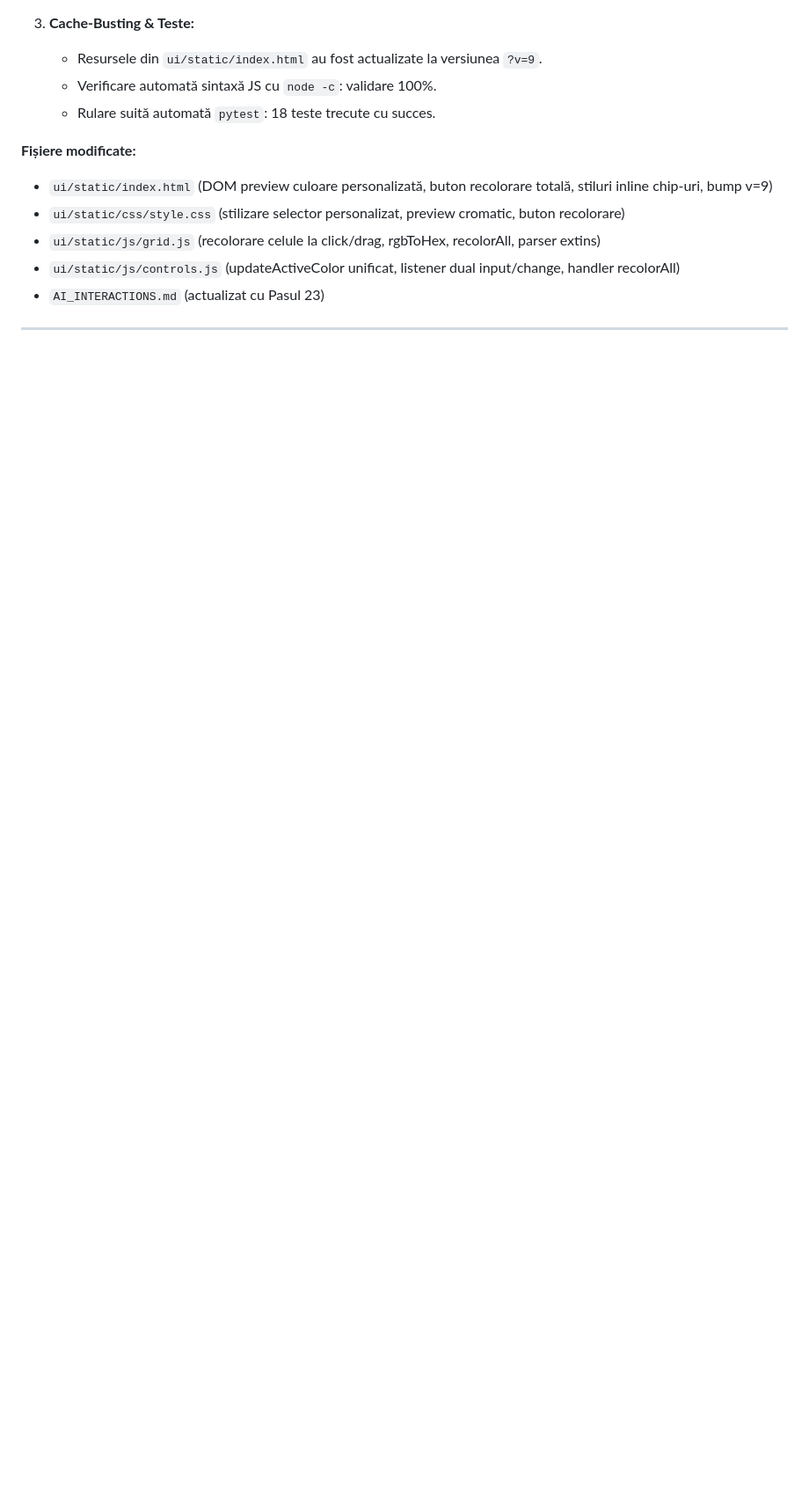
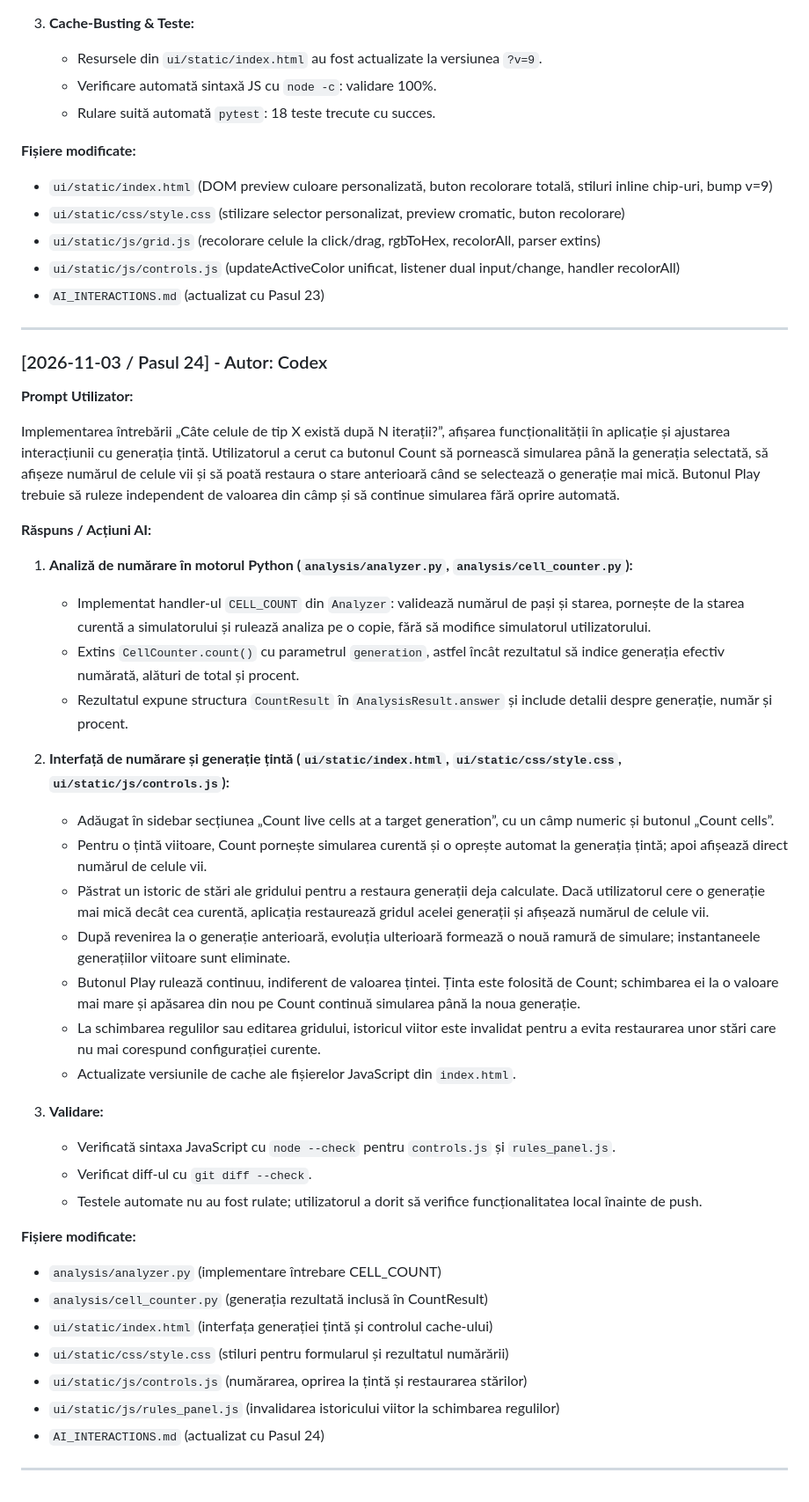
Before and after one commit to dmn223/Game-of-Life, a Markdown page: AI_INTERACTIONS.md, the part around the change. Shown at 88% size. Drawn GitHub-style; blank space fills up the shorter version.

Commit message:
docs: log cell count analysis interaction

```diff
--- a/AI_INTERACTIONS.md
+++ b/AI_INTERACTIONS.md
@@ -767,3 +767,41 @@ Probleme la selectarea culorii celulelor: nu se poate schimba culoarea și selec
 - `AI_INTERACTIONS.md` (actualizat cu Pasul 23)
 
 ---
+
+### [2026-11-03 / Pasul 24] - Autor: Codex
+
+**Prompt Utilizator:**
+
+Implementarea întrebării „Câte celule de tip X există după N iterații?”, afișarea funcționalității în aplicație și ajustarea interacțiunii cu generația țintă. Utilizatorul a cerut ca butonul Count să pornească simularea până la generația selectată, să afișeze numărul de celule vii și să poată restaura o stare anterioară când se selectează o generație mai mică. Butonul Play trebuie să ruleze independent de valoarea din câmp și să continue simularea fără oprire automată.
+
+**Răspuns / Acțiuni AI:**
+
+1. **Analiză de numărare în motorul Python (`analysis/analyzer.py`, `analysis/cell_counter.py`):**
+   - Implementat handler-ul `CELL_COUNT` din `Analyzer`: validează numărul de pași și starea, pornește de la starea curentă a simulatorului și rulează analiza pe o copie, fără să modifice simulatorul utilizatorului.
+   - Extins `CellCounter.count()` cu parametrul `generation`, astfel încât rezultatul să indice generația efectiv numărată, alături de total și procent.
+   - Rezultatul expune structura `CountResult` în `AnalysisResult.answer` și include detalii despre generație, număr și procent.
+
+2. **Interfață de numărare și generație țintă (`ui/static/index.html`, `ui/static/css/style.css`, `ui/static/js/controls.js`):**
+   - Adăugat în sidebar secțiunea „Count live cells at a target generation”, cu un câmp numeric și butonul „Count cells”.
+   - Pentru o țintă viitoare, Count pornește simularea curentă și o oprește automat la generația țintă; apoi afișează direct numărul de celule vii.
+   - Păstrat un istoric de stări ale gridului pentru a restaura generații deja calculate. Dacă utilizatorul cere o generație mai mică decât cea curentă, aplicația restaurează gridul acelei generații și afișează numărul de celule vii.
+   - După revenirea la o generație anterioară, evoluția ulterioară formează o nouă ramură de simulare; instantaneele generațiilor viitoare sunt eliminate.
+   - Butonul Play rulează continuu, indiferent de valoarea țintei. Ținta este folosită de Count; schimbarea ei la o valoare mai mare și apăsarea din nou pe Count continuă simularea până la noua generație.
+   - La schimbarea regulilor sau editarea gridului, istoricul viitor este invalidat pentru a evita restaurarea unor stări care nu mai corespund configurației curente.
+   - Actualizate versiunile de cache ale fișierelor JavaScript din `index.html`.
+
+3. **Validare:**
+   - Verificată sintaxa JavaScript cu `node --check` pentru `controls.js` și `rules_panel.js`.
+   - Verificat diff-ul cu `git diff --check`.
+   - Testele automate nu au fost rulate; utilizatorul a dorit să verifice funcționalitatea local înainte de push.
+
+**Fișiere modificate:**
+- `analysis/analyzer.py` (implementare întrebare CELL_COUNT)
+- `analysis/cell_counter.py` (generația rezultată inclusă în CountResult)
+- `ui/static/index.html` (interfața generației țintă și controlul cache-ului)
+- `ui/static/css/style.css` (stiluri pentru formularul și rezultatul numărării)
+- `ui/static/js/controls.js` (numărarea, oprirea la țintă și restaurarea stărilor)
+- `ui/static/js/rules_panel.js` (invalidarea istoricului viitor la schimbarea regulilor)
+- `AI_INTERACTIONS.md` (actualizat cu Pasul 24)
+
+---
```
